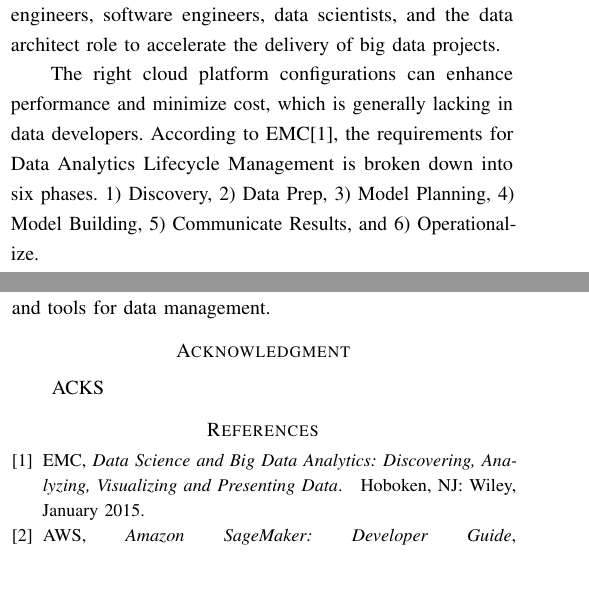
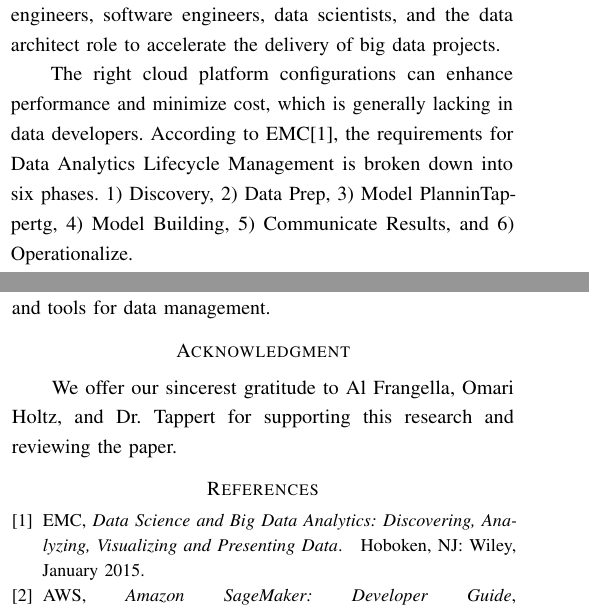
Before and after one commit to anthonype/cs804b, a LaTeX paper (proposal.tex): two parts of the columns of pages 1 and 2 of 2, joined at a grey line, cut so that both start at the same text, the shorter picture padded with empty space. Compiled offline with pdfLaTeX.

Commit message:
Updates from Overleaf

```diff
--- a/proposal.tex
+++ b/proposal.tex
@@ -70,7 +70,7 @@ Software development is becoming a mammoth task with the introduction of Big Dat
 \section{Introduction}
 In data science, writing code for data loading, transformation and pre-processing, and choosing the right algorithm for analyzing the data and then evaluating the model requires expertise.  Data Analytics continues to be one of the most effective data-driven approaches for using big data to improve processes and decision making, but integrating data workflows and pipelines into existing data environments remains a challenge. It isn't straightforward to prepare data for data pipelines if end-to-end software and analytical systems are not optimized to interoperate with existing analytical platforms. New design concepts can help, but to apply them appropriately, software engineers must understand end-to-end workflows.  Agencies are trying to operationalize information pipelines to support large data projects in development, but are struggling to establish effective strategies for operations and best practices.  Agencies are strengthening the division of duties among data/big data engineers, software engineers, data scientists, and the data architect role to accelerate the delivery of big data projects.
 
-The right cloud platform configurations can enhance performance and minimize cost, which is generally lacking in data developers. According to EMC\cite{EMC}, the requirements for Data Analytics Lifecycle Management is broken down into six phases. 1) Discovery, 2) Data Prep, 3) Model Planning, 4) Model Building, 5) Communicate Results, and 6) Operationalize.
+The right cloud platform configurations can enhance performance and minimize cost, which is generally lacking in data developers. According to EMC\cite{EMC}, the requirements for Data Analytics Lifecycle Management is broken down into six phases. 1) Discovery, 2) Data Prep, 3) Model PlanninTappertg, 4) Model Building, 5) Communicate Results, and 6) Operationalize.
 
 To that end, we propose using machine learning (ML) platform by AWS called SageMaker\cite{SageMaker}, which addresses the management lifecycle challenges of data analytics in a cloud centric environment.  The rest of this paper, we present the Motivation in Section II, the Problem Statement and Justification in Sections III and IV, and Objectives.
 %
@@ -109,7 +109,7 @@ Data from a variety of potential sources, such as applications, sensors, network
 
 % use section* for acknowledgement
 \section*{Acknowledgment}
-ACKS
+We offer our sincerest gratitude to Al Frangella, Omari Holtz, and Dr. Tappert for supporting this research and reviewing the paper.
 
 
 \bibliographystyle{IEEEtran}
```
